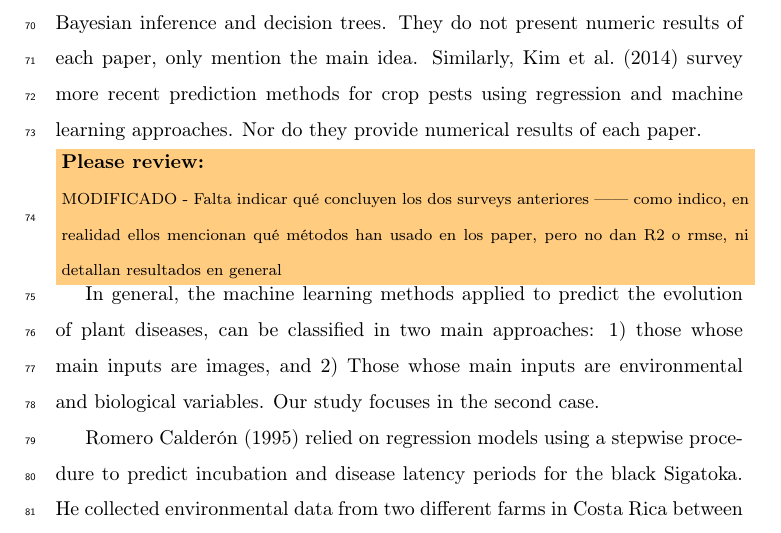
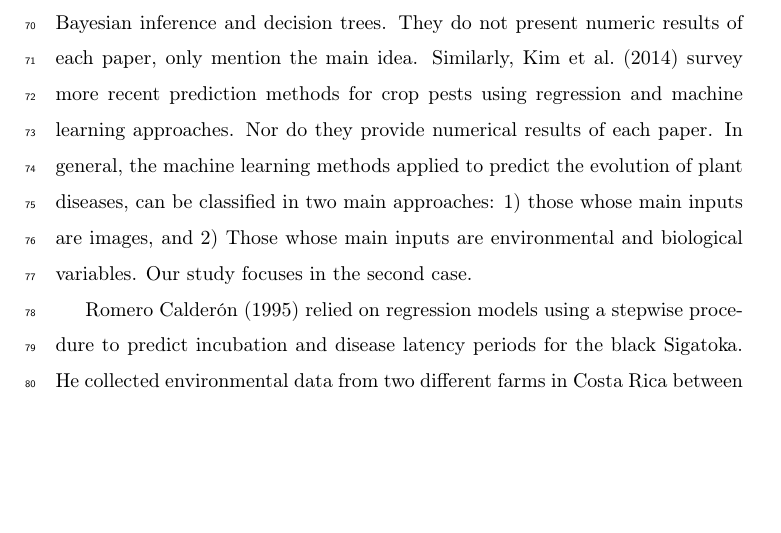
Before and after one commit to lualcava/PaperSigatoka2015, a LaTeX paper (Paper_Sigatoka_-_2015.tex, which reads related.tex): part of page 4 of 31, cut so that both start at the same text, the shorter picture padded with empty space. Compiled offline with pdfLaTeX.

Commit message:
2016-12-09-02

```diff
--- a/related.tex
+++ b/related.tex
@@ -13,9 +13,7 @@ networks, genetic algorithms, Bayesian inference and decision trees. They do not
 %
 Similarly, \citet{Kim2014} survey more recent prediction
 methods for crop pests using regression and machine learning approaches. Nor do they provide numerical results of each paper.
-
-\TODO{MODIFICADO - Falta indicar qué concluyen los dos surveys anteriores ------ como indico, en realidad ellos mencionan qué métodos han usado en los paper, pero no dan R2 o rmse, ni detallan resultados en general}
-
+%
 In general, the machine learning methods applied to predict the
 evolution of plant diseases, can be classified in two main approaches:
 1)~those whose main inputs are images, and 2)~Those whose main inputs
```
